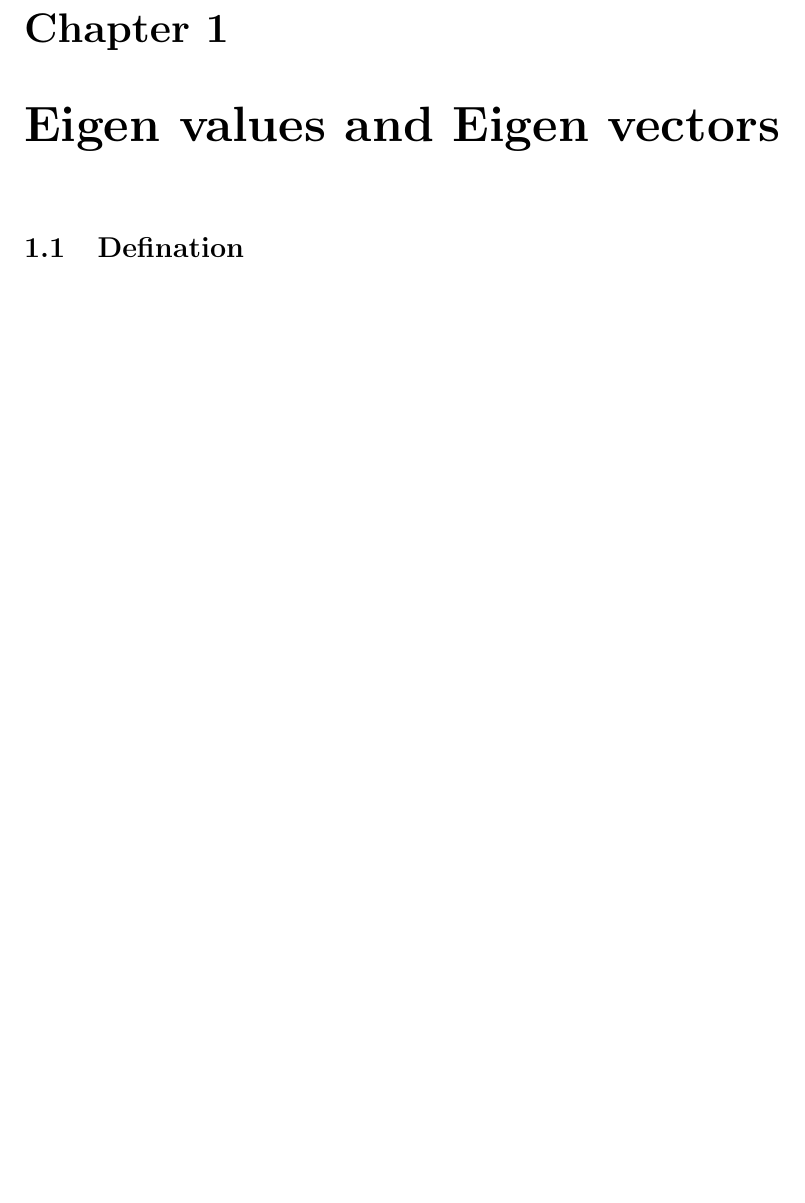
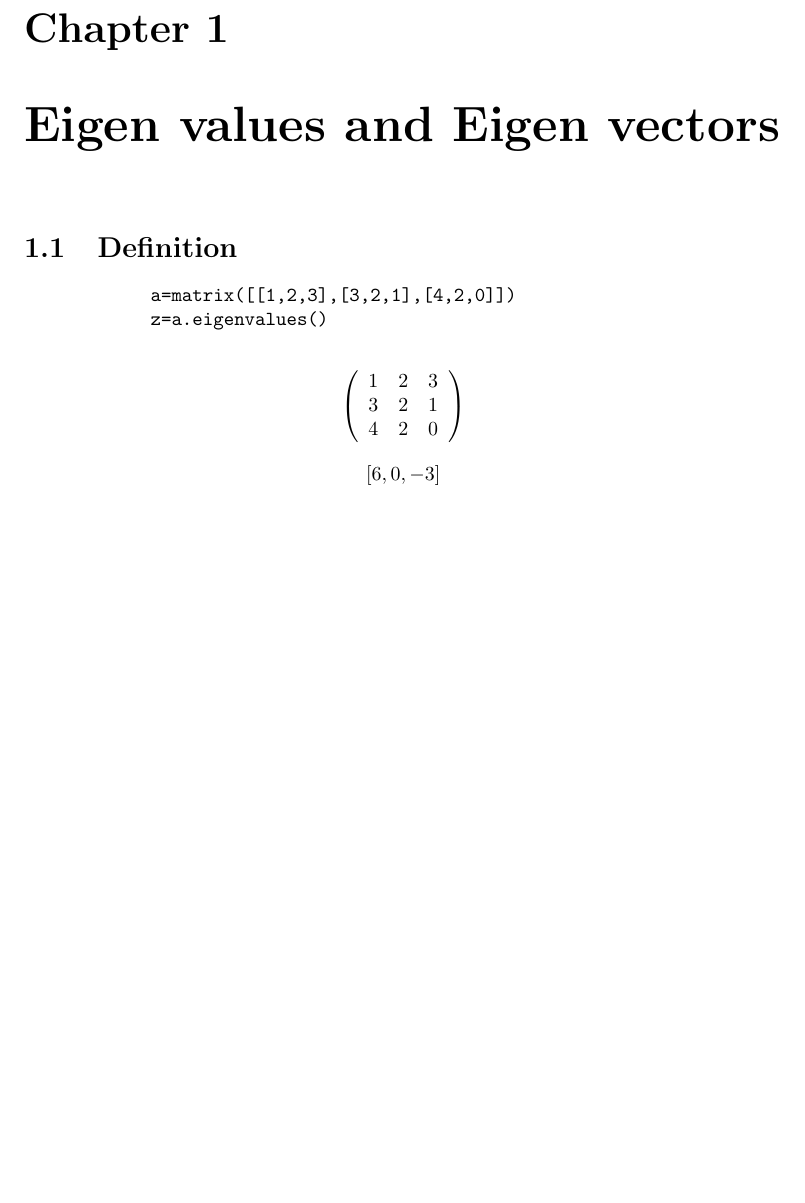
Before and after one commit to GreatDevelopers/SageLaTeX, a LaTeX document (eigen_values_and_eigen_vectors/source.tex, which reads eigen_values_and_eigen_vectors/chapter.tex): part of page 4 of 4, cut so that both start at the same text, the shorter picture padded with empty space. The pictures show the PDF file eigen_values_and_eigen_vectors/source.pdf that the author committed with the source.

Commit message:
finding eigenvalues

```diff
--- a/eigen_values_and_eigen_vectors/chapter.tex
+++ b/eigen_values_and_eigen_vectors/chapter.tex
@@ -1,3 +1,5 @@
 \chapter{Eigen values and Eigen vectors}
 
-\section{Defination}
+\section{Definition}
+
+\begin{sageblock}
```
Also changed, not shown: eigen_values_and_eigen_vectors/source.pdf, eigen_values_and_eigen_vectors/chapter.tex (7 more changed lines).
